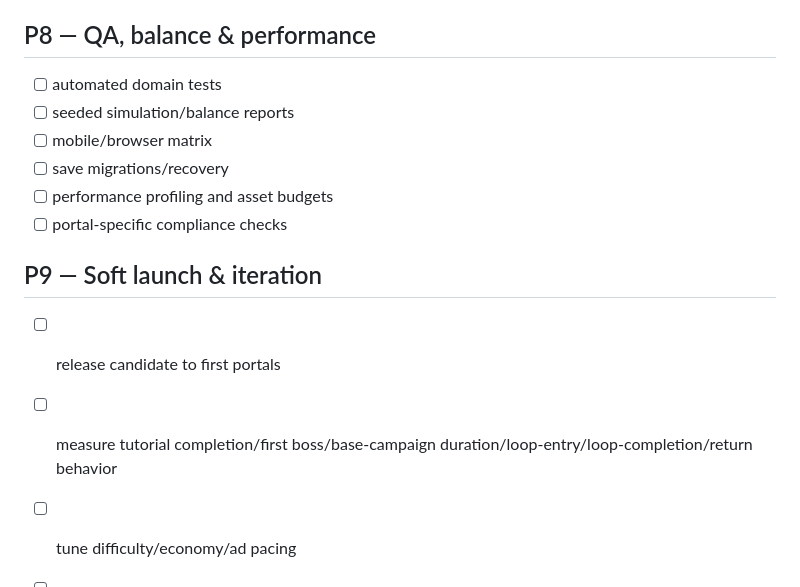
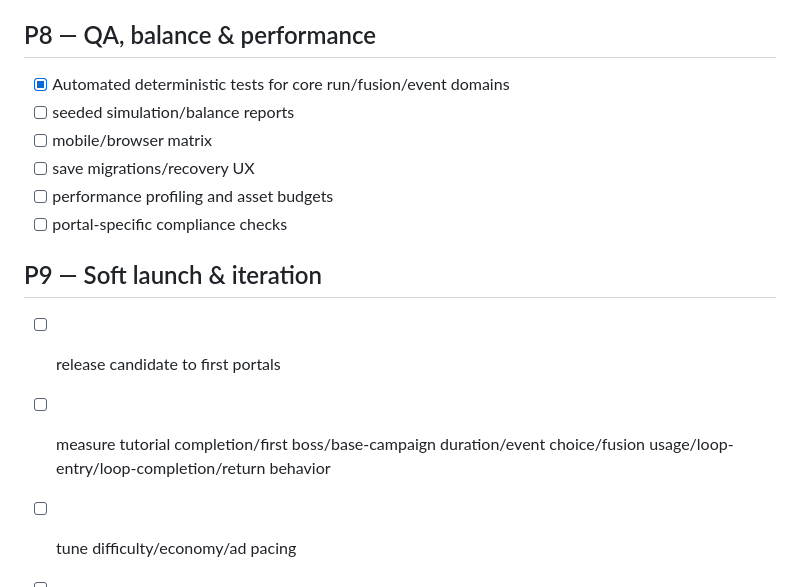
Before and after one commit to ivangemini/Game3, a Markdown page: ROADMAP.md, the part around one of its changes. Drawn GitHub-style.

```diff
--- a/ROADMAP.md
+++ b/ROADMAP.md
@@ -97,15 +104,15 @@
 - [ ] cloud/leaderboard hooks where justified
 
 ## P8 — QA, balance & performance
-- [ ] automated domain tests
+- [x] Automated deterministic tests for core run/fusion/event domains
 - [ ] seeded simulation/balance reports
 - [ ] mobile/browser matrix
-- [ ] save migrations/recovery
+- [ ] save migrations/recovery UX
 - [ ] performance profiling and asset budgets
 - [ ] portal-specific compliance checks
 
 ## P9 — Soft launch & iteration
 - [ ] release candidate to first portals
-- [ ] measure tutorial completion/first boss/base-campaign duration/loop-entry/loop-completion/return behavior
+- [ ] measure tutorial completion/first boss/base-campaign duration/event choice/fusion usage/loop-entry/loop-completion/return behavior
 - [ ] tune difficulty/economy/ad pacing
 - [ ] add content only after core retention signals justify it
```
Also changed, not shown: other parts of ROADMAP.md (+16 -9 lines).
